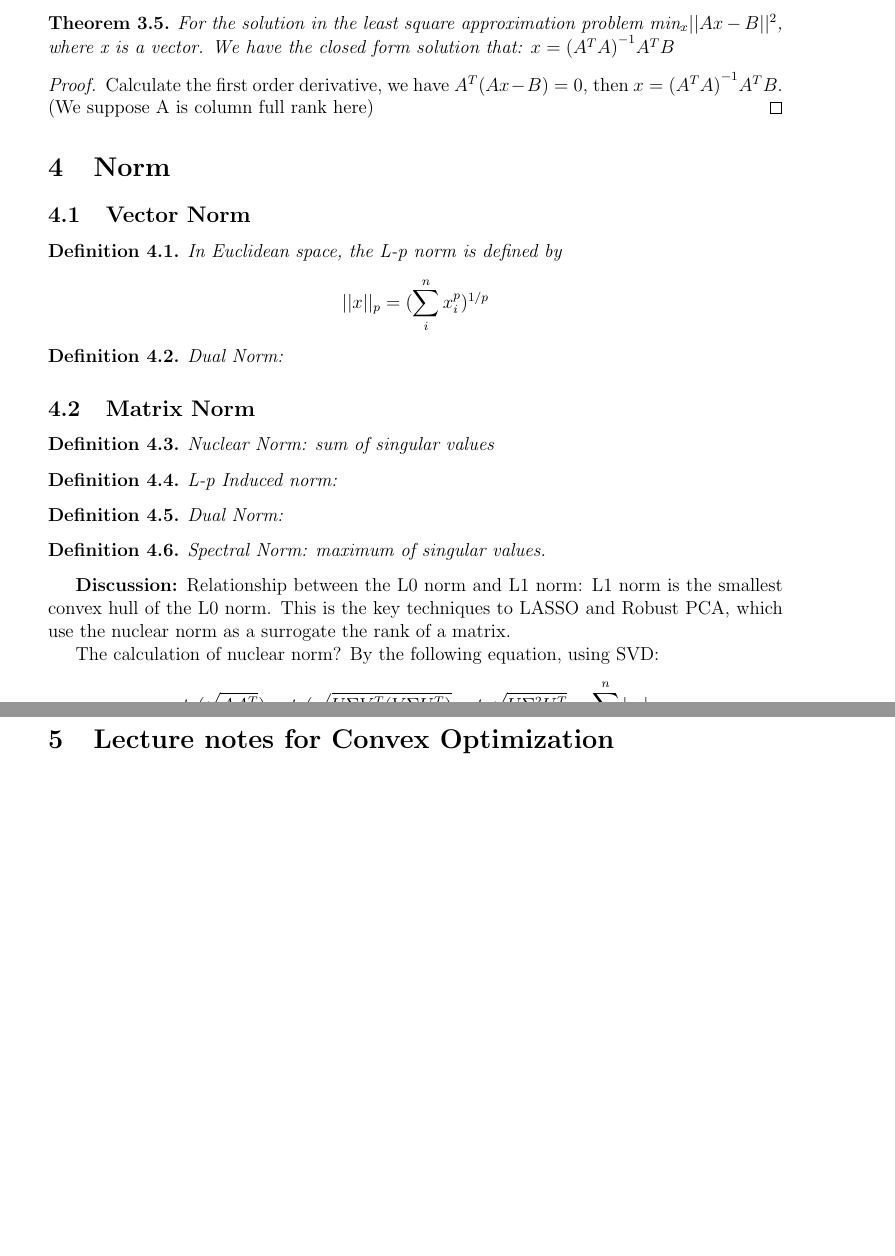
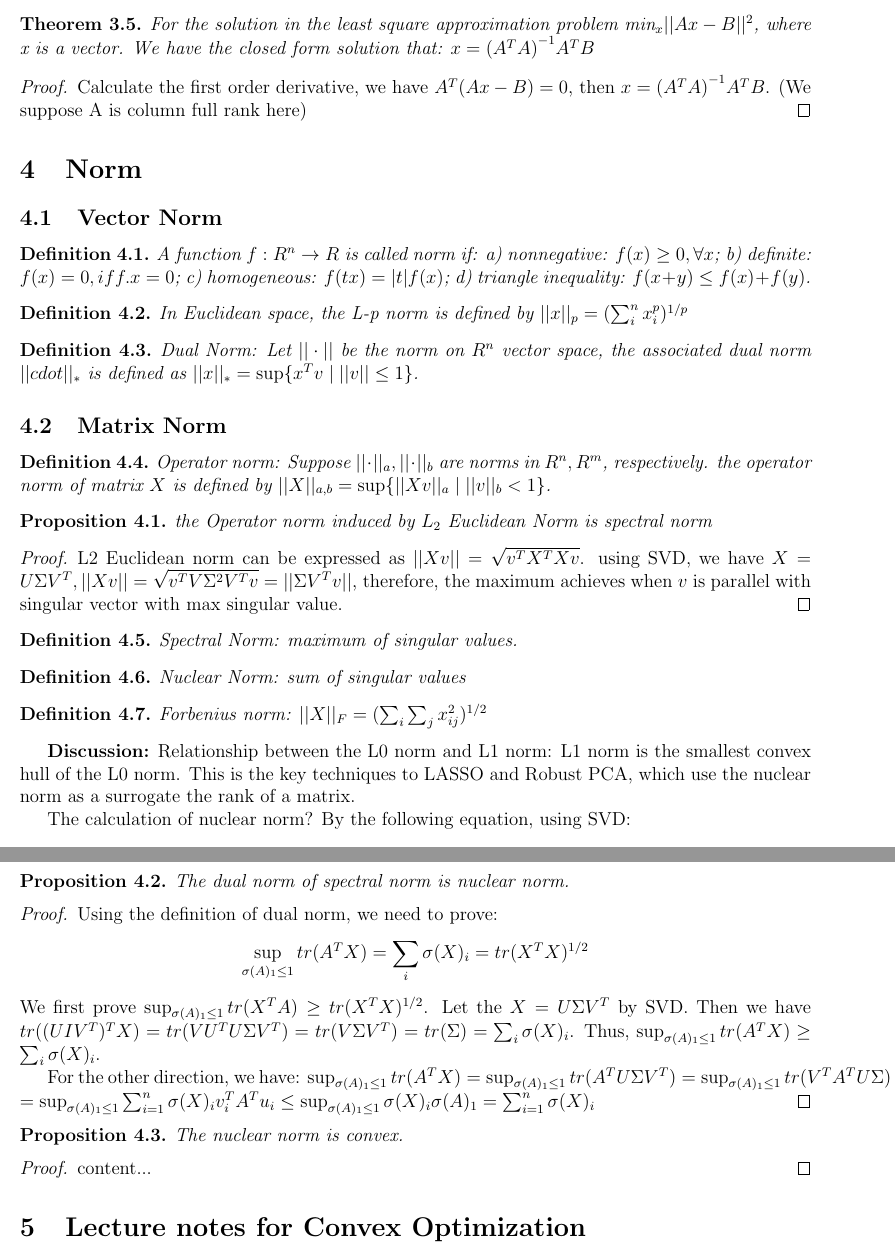
Before and after one commit to SteveJunGao/cheatsheets, a LaTeX document (matrix_cheatsheet/main.tex): two parts of pages 2 and 3 of 3, joined at a grey line, cut so that both start at the same text, the shorter picture padded with empty space. Compiled offline with pdfLaTeX.

Commit message:
add matrix norm and taylor expansion

```diff
--- a/matrix_cheatsheet/main.tex
+++ b/matrix_cheatsheet/main.tex
@@ -5,7 +5,7 @@
 
 \documentclass[12pt]{article}
 
-\usepackage[margin=1in]{geometry}
+\usepackage[margin=0.75in]{geometry}
 \usepackage{amsmath,amsthm,amssymb, tabularx}
 \usepackage{graphicx}
 \usepackage{listings}
@@ -94,27 +94,33 @@
 \section{Norm}
 \subsection{Vector Norm}
 \begin{definition}
-	In Euclidean space, the L-p norm is defined by
-	\[
-		||x||_p = (\sum_i^n x_i^p)^{1/p}
-	\]
+	A function $f:R^n\to R$ is called norm if: a) nonnegative: $f(x)\ge 0,\forall x$; b) definite: $f(x)=0, iff. x=0$; c) homogeneous: $f(tx)=|t|f(x)$; d) triangle inequality: $f(x+y)\le f(x) + f(y)$.
 \end{definition}
 \begin{definition}
-	Dual Norm:
+	In Euclidean space, the L-p norm is defined by $||x||_p = (\sum_i^n x_i^p)^{1/p}$
+\end{definition}
+\begin{definition}
+	Dual Norm: Let $||\cdot||$ be the norm on $R^n$ vector space, the associated dual norm $||cdot||_*$ is defined as $||x||_*=\sup\{x^Tv \mid ||v||\le1 \}$.
 \end{definition}
 
 \subsection{Matrix Norm}
 \begin{definition}
+	Operator norm: Suppose $||\cdot||_a,||\cdot||_b$ are norms in $R^n, R^m$, respectively. the operator norm of matrix $X$ is defined by $||X||_{a,b}=\sup\{||Xv||_a \mid ||v||_b<1\}$.
+\end{definition}
+\begin{proposition}
+	 the Operator norm induced by $L_2$ Euclidean Norm is spectral norm
+\end{proposition}
+\begin{proof}
+	L2 Euclidean norm can be expressed as $||Xv||=\sqrt{v^TX^TXv}$. using SVD, we have $X=U\Sigma V^T, ||Xv||=\sqrt{v^TV\Sigma^2V^Tv}=||\Sigma V^Tv||$, therefore, the maximum achieves when $v$ is parallel with singular vector with max singular value.
+\end{proof}
+\begin{definition}
+	Spectral Norm: maximum of singular values.
+\end{definition}
+\begin{definition}
 	Nuclear Norm: sum of singular values
 \end{definition}
 \begin{definition}
-	L-p Induced norm:
-\end{definition}
-\begin{definition}
-	Dual Norm:
-\end{definition}
-\begin{definition}
-	Spectral Norm: maximum of singular values.
+	Forbenius norm: $||X||_F = (\sum_i\sum_j x_{ij}^2)^{1/2}$
 \end{definition}
 
 {\bf Discussion:} Relationship between the L0 norm and L1 norm: L1 norm is the smallest convex hull of the L0 norm. This is the key techniques to LASSO and Robust PCA, which use the nuclear norm as a surrogate the rank of a matrix.
@@ -123,6 +129,24 @@ The calculation of nuclear norm? By the following equation, using SVD:
 \[
 tr(\sqrt{AA^T}) = tr(\sqrt{U\Sigma V^T (V\Sigma U^T)} = tr\sqrt{U\Sigma^2U^T} = \sum_i^n |\sigma_i|
 \]
+\begin{proposition}
+	The dual norm of spectral norm is nuclear norm.
+\end{proposition}
+\begin{proof}
+	Using the definition of dual norm, we need to prove:
+	\[
+	\sup_{\sigma(A)_1\le 1} tr(A^TX)=\sum_i\sigma(X)_i = tr(X^TX)^{1/2}
+	\]
+	We first prove $\sup_{\sigma(A)_1\le 1} tr(X^TA)\ge tr(X^TX)^{1/2}$. Let the $X=U\Sigma V^T$ by SVD. Then we have $tr((UIV^T)^TX)=tr(VU^TU\Sigma V^T)=tr(V\Sigma V^T)=tr(\Sigma)=\sum_i\sigma(X)_i$. Thus, $\sup_{\sigma(A)_1\le 1} tr(A^TX)\ge \sum_i\sigma(X)_i$.
+
+	For the other direction, we have: $\sup_{\sigma(A)_1\le 1} tr(A^TX) = \sup_{\sigma(A)_1\le 1} tr(A^TU\Sigma V^T)= \sup_{\sigma(A)_1\le 1} tr(V^TA^TU\Sigma) $ $= \sup_{\sigma(A)_1\le 1} \sum_{i=1}^n\sigma(X)_iv_i^TA^Tu_i\le \sup_{\sigma(A)_1\le 1}\sigma(X)_i\sigma(A)_1=\sum_{i=1}^n\sigma(X)_i$
+\end{proof}
+\begin{proposition}
+	The nuclear norm is convex.
+\end{proposition}
+\begin{proof}
+	content...
+\end{proof}
 \section{Lecture notes for Convex Optimization}
 \begin{definition}
 	Vector Space: the space is closed under addition and scale multiplication.
```
